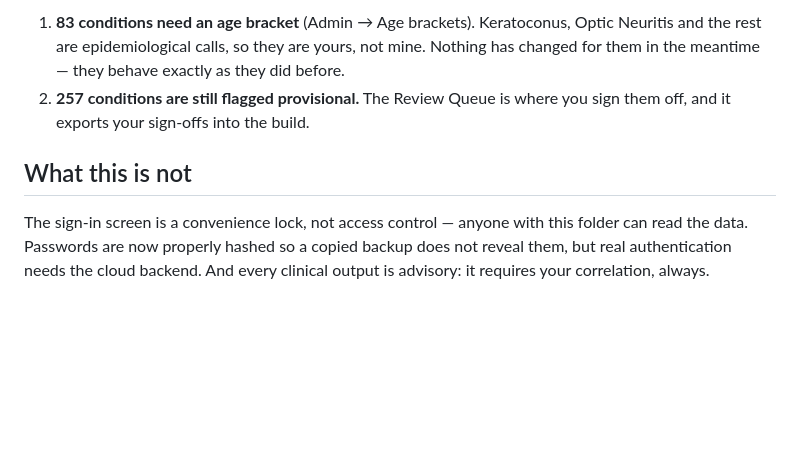
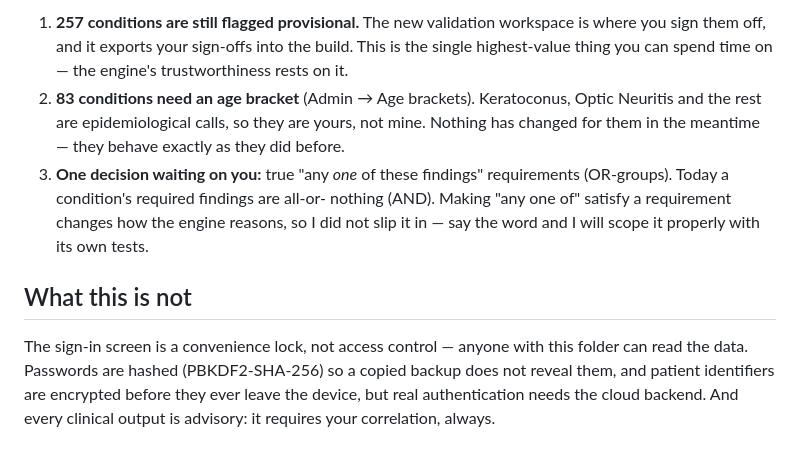
Before and after one commit to gyandeepnath/Entopic-AI-Copilot-, a Markdown page: START-HERE.md, the part around one of its changes. GitHub-like rendering; blank space fills up the shorter version.

```diff
--- a/START-HERE.md
+++ b/START-HERE.md
@@ -49,14 +78,22 @@ screenshots/                the app, captured from a real browser
 
-1. **83 conditions need an age bracket** (Admin → Age brackets). Keratoconus,
+1. **257 conditions are still flagged provisional.** The new validation
+   workspace is where you sign them off, and it exports your sign-offs into the
+   build. This is the single highest-value thing you can spend time on — the
+   engine's trustworthiness rests on it.
+2. **83 conditions need an age bracket** (Admin → Age brackets). Keratoconus,
    Optic Neuritis and the rest are epidemiological calls, so they are yours,
    not mine. Nothing has changed for them in the meantime — they behave exactly
    as they did before.
-2. **257 conditions are still flagged provisional.** The Review Queue is where
-   you sign them off, and it exports your sign-offs into the build.
+3. **One decision waiting on you:** true "any *one* of these findings"
+   requirements (OR-groups). Today a condition's required findings are all-or-
+   nothing (AND). Making "any one of" satisfy a requirement changes how the
+   engine reasons, so I did not slip it in — say the word and I will scope it
+   properly with its own tests.
 
 ## What this is not
 
 The sign-in screen is a convenience lock, not access control — anyone with this
-folder can read the data. Passwords are now properly hashed so a copied backup
-does not reveal them, but real authentication needs the cloud backend. And every
-clinical output is advisory: it requires your correlation, always.
+folder can read the data. Passwords are hashed (PBKDF2-SHA-256) so a copied
+backup does not reveal them, and patient identifiers are encrypted before they
+ever leave the device, but real authentication needs the cloud backend. And
+every clinical output is advisory: it requires your correlation, always.
```
Also changed, not shown: other parts of START-HERE.md (+44 -15 lines).
